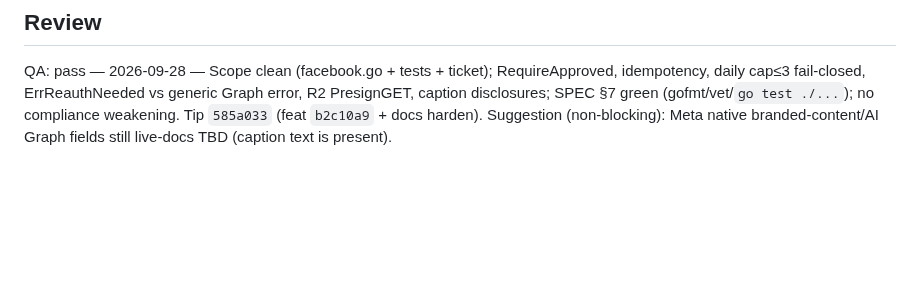
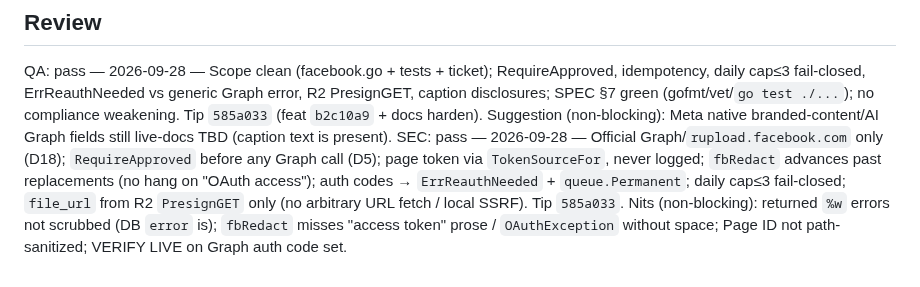
Before and after one commit to Mayankmishra110/Me2.0, a Markdown page: tickets/M2-302.md, the part around the change. Rendered like a GitHub page; blank space fills up the shorter version.

Commit message:
chore(M2-302): SEC pass for Facebook Page publisher
EOF

Co-authored-by: Cursor <cursoragent@cursor.com>

```diff
--- a/tickets/M2-302.md
+++ b/tickets/M2-302.md
@@ -125,3 +125,4 @@ needs-sec: yes — OAuth tokens, publish path, platform API client.
 
 ## Review
 QA: pass — 2026-09-28 — Scope clean (facebook.go + tests + ticket); RequireApproved, idempotency, daily cap≤3 fail-closed, ErrReauthNeeded vs generic Graph error, R2 PresignGET, caption disclosures; SPEC §7 green (gofmt/vet/`go test ./...`); no compliance weakening. Tip `585a033` (feat `b2c10a9` + docs harden). Suggestion (non-blocking): Meta native branded-content/AI Graph fields still live-docs TBD (caption text is present).
+SEC: pass — 2026-09-28 — Official Graph/`rupload.facebook.com` only (D18); `RequireApproved` before any Graph call (D5); page token via `TokenSourceFor`, never logged; `fbRedact` advances past replacements (no hang on "OAuth access"); auth codes → `ErrReauthNeeded` + `queue.Permanent`; daily cap≤3 fail-closed; `file_url` from R2 `PresignGET` only (no arbitrary URL fetch / local SSRF). Tip `585a033`. Nits (non-blocking): returned `%w` errors not scrubbed (DB `error` is); `fbRedact` misses "access token" prose / `OAuthException` without space; Page ID not path-sanitized; VERIFY LIVE on Graph auth code set.
```
